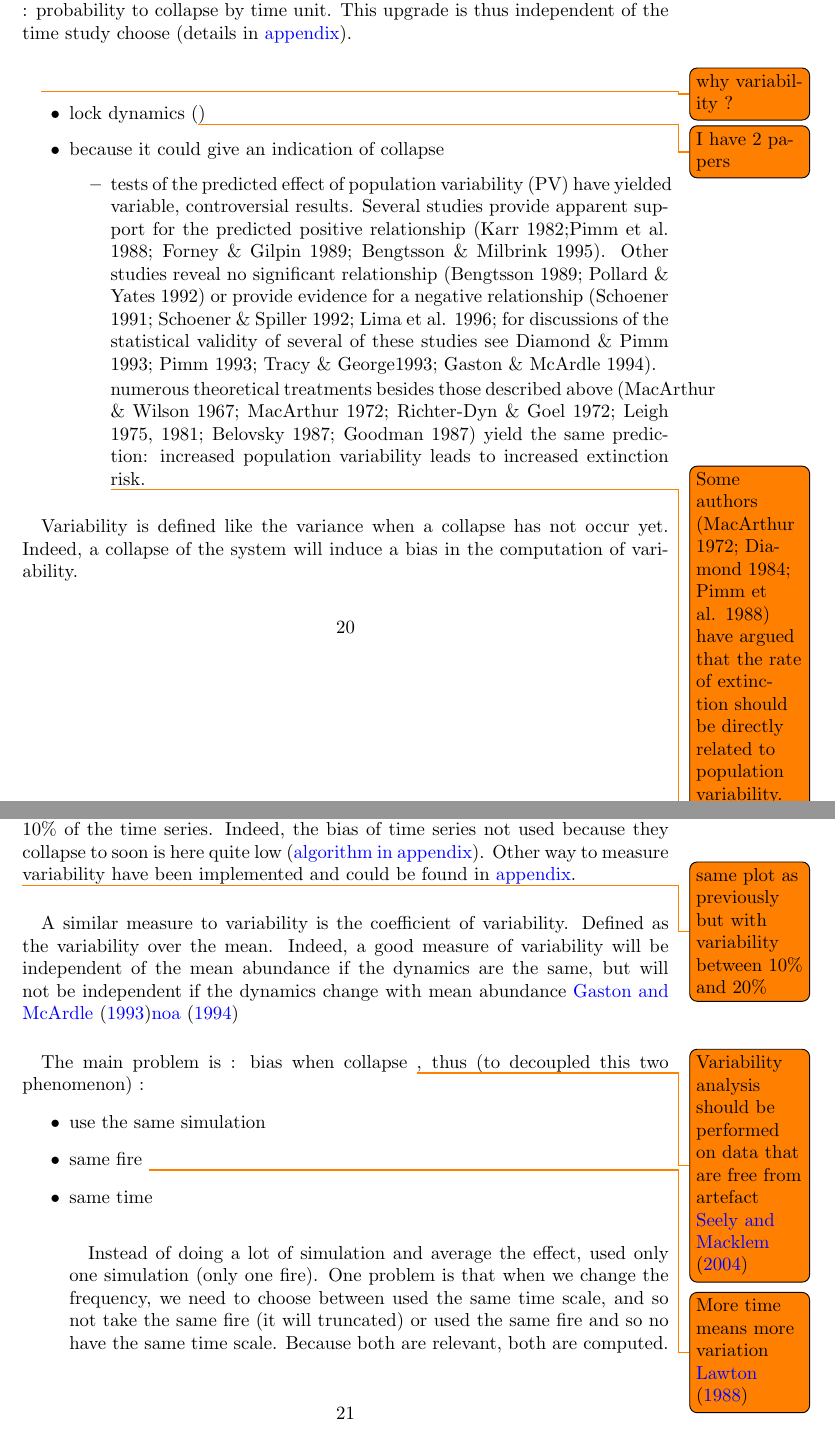
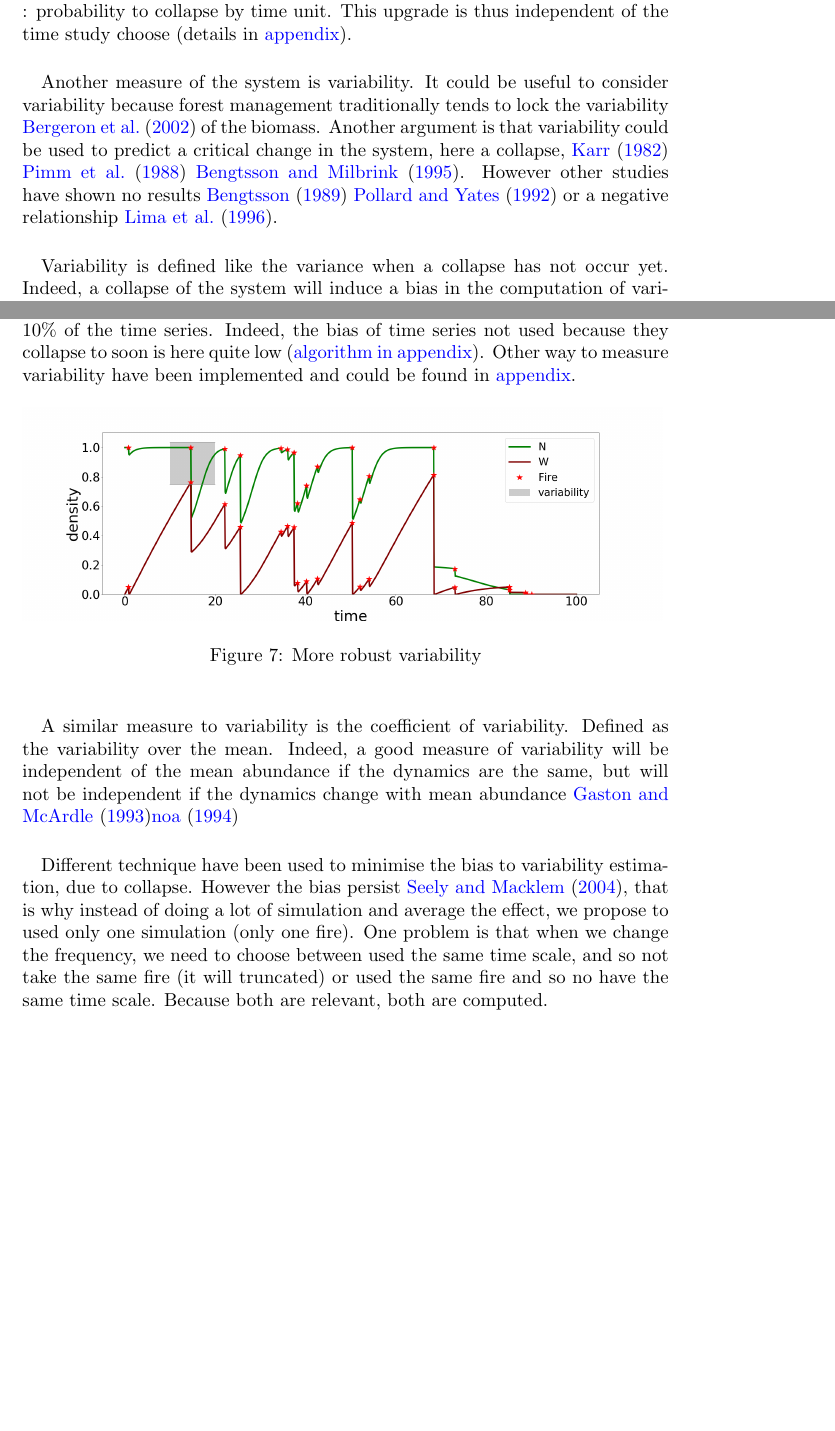
Before and after one commit to cavaillesj/report-draft, a LaTeX document (main.tex): two parts of pages 21 and 22 of 73 before the commit and two parts of pages 21 and 22 of 74 after it, joined at a grey line, cut so that both start at the same text, the shorter picture padded with empty space. Compiled offline with pdfLaTeX.

Commit message:
measure definition

```diff
--- a/main.tex
+++ b/main.tex
@@ -556,20 +558,10 @@ One of the main interest of forest management is to avoid collapse. That is why
 Measuring collapse probability need to run several simulation to approximate it. However, it will depend on the time study used. Indeed, more the time study is long, the more is the risk to collapse. Even if it could be enough to used always the same time study, we present an improvement of this measure : probability to collapse by time unit. This upgrade is thus independent of the time study choose (details in \hyperref[proba_per_time_unit]{appendix}).
 
 
-\paragraph{} % why variability ?
-\todo{why variability ?}
-\begin{itemize}
-    \item lock dynamics (\todo{I have 2 papers})
-    \item because it could give an indication of collapse
-    \begin{itemize}
-        \item tests of the predicted effect of population variability (PV) have yielded variable, controversial results. Several studies provide apparent support for the predicted positive relationship (Karr 1982;Pimm et al. 1988; Forney \& Gilpin 1989; Bengtsson \& Milbrink 1995). Other studies reveal no significant relationship (Bengtsson 1989; Pollard \& Yates 1992) or provide evidence for a negative relationship (Schoener 1991; Schoener \& Spiller 1992; Lima et al. 1996; for discussions of the statistical validity of several of these studies see Diamond \& Pimm 1993; Pimm 1993; Tracy \& George1993; Gaston \& McArdle 1994).
-
-        numerous theoretical treatments besides those described above (MacArthur \& Wilson 1967; MacArthur 1972; Richter-Dyn \& Goel 1972; Leigh 1975, 1981; Belovsky 1987; Goodman 1987) yield the same prediction: increased population variability leads to increased extinction risk.
-
-        \todo{Some authors (MacArthur 1972; Diamond 1984; Pimm et al. 1988) have argued that the rate  of extinction should be directly related to population variability. Al- though intuitively appealing, this relationship may not hold, especially when population density and absolute population variability are positively correlated (Tracy and George 1992; Schoener and Spiller 1992) \cite{rutledge1976ecological}}
-        \todo{ (N),Population size of mature individuals (and trend in population size, were clearly the best predictors of extinction risk) \cite{ogrady_what_2004}}
-    \end{itemize}
-\end{itemize}
+
+\paragraph{}
+Another measure of the system is variability. It could be useful to consider variability because forest management traditionally tends to lock the variability \cite{bergeron_natural_2002} of the biomass. Another argument is that variability could be used to predict a critical change in the system, here a collapse, \cite{karr_population_1982} \cite{pimm_risk_1988} \cite{bengtsson_predicting_1995}. However other studies have shown no results \cite{bengtsson_interspecific_1989} \cite{pollard_extinction_1992} or a negative relationship \cite{lima_extinction_1996}.
+
 
 
 \paragraph{}
@@ -588,21 +580,23 @@ Variability is defined like the variance when a collapse has not occur yet. Inde
 \paragraph{}
 In practice, we have to make compromise to decrease different bias. Even if the dynamics is initialise close to the average approximation, it is safer to not take into account the first time of the time series to compute collapse probability (thus we do not consider the first $10\%$ of the time series). Also, as explain previously, it make no sens to compute variability after a collapse occurs, but in order to use the same time to measure variability, we restrict at the second $10\%$ of the time series. Indeed, the bias of time series not used because they collapse to soon is here quite low (\hyperref[algo_variability]{algorithm in appendix}). Other way to measure variability have been implemented and could be found in \hyperref[other_variability]{appendix}.
 
-\todo{same plot as previously but with variability between $10\%$ and $20\%$}
+
+\begin{figure}[h!]
+\centering
+\includegraphics[width=12.cm]{time_series_sd_2.png}
+\caption{More robust variability}
+%\label{fig:universe}
+\end{figure}
 
 
 \paragraph{}
 A similar measure to variability is the coefficient of variability. Defined as the variability over the mean. Indeed, a good measure of variability will be independent of the mean abundance if the dynamics are the same, but will not be independent if the dynamics change with mean abundance \cite{gaston_measurement_1993}\cite{noauthor_temporal_1994}
 
 
-\paragraph{}
-The main problem is : bias when collapse \todo{Variability analysis should be performed on data that are free from artefact \cite{seely2004complex} }, thus (to decoupled this two phenomenon) :
-\begin{itemize}
-    \item use the same simulation
-    \item same fire \todo{More time means more variation \cite{lawton1988more} }
-    \item same time
-    \item \paragraph{}
-        Instead of doing a lot of simulation and average the effect, used only one simulation (only one fire). One problem is that when we change the frequency, we need to choose between used the same time scale, and so not take the same fire (it will truncated) or used the same fire and so no have the same time scale. Because both are relevant, both are computed.
-
-        We can remark that "same fire" tend to be more robust in the sens that it is more smooth.
-\end{itemize}
+
+
+
+
+
+\paragraph{}
+Different technique have been used to minimise the bias to variability estimation, due to collapse. However the bias persist \cite{seely2004complex}, that is why instead of doing a lot of simulation and average the effect, we propose to used only one simulation (only one fire). One problem is that when we change the frequency, we need to choose between used the same time scale, and so not take the same fire (it will truncated) or used the same fire and so no have the same time scale. Because both are relevant, both are computed.
```
Also changed, not shown: references.bib (+14 -0 lines), same_1.png (added), same_2.png (added), time_series_cp_1.png, time_series_sd_1.png, time_series_sd_2.png (added), main.tex (50 more changed lines).
